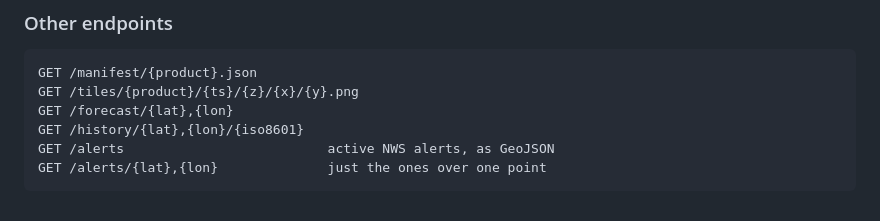
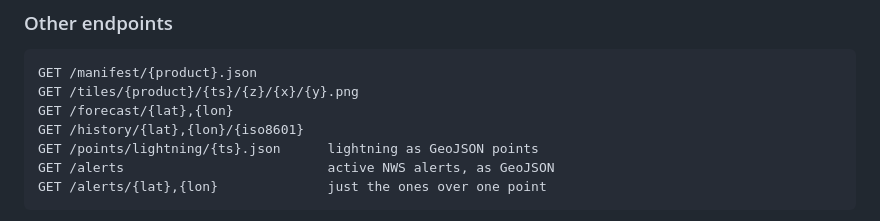
Before and after one commit to cvrooman/splitshot-weather-starter, a Markdown page: README.md, the part around the change. Rendered like a GitHub page.

Commit message:
Publish lightning as GeoJSON points beside the raster
GET /points/lightning/{ts}.json

The raster answers "how much lightning is here" and reads as a glow. A client
wanting a bolt ICON per strike cannot get there from a PNG without
thresholding pixels back into positions - inventing data that existed
upstream and was thrown away. lightning.flashes() already returns individual
lat/lons; rasterise() grids them and the points were discarded. This keeps
them.

One point per CELL, not per flash, and that is the design rather than a
compression trade. GLM locates a flash to 8-14 km, so a point at full float
precision claims accuracy the instrument does not have. Thinning to the
raster's own cell also means the two layers can never disagree about where a
storm is.

It is also what makes the feed bounded. Flash count swings enormously - 384
to 8,410 per satellite on a quiet October day, far more in summer convection
- but occupied cells track how much sky has storms in it, not how hard it is
flashing. Measured on a real window: 10,431 flashes to 2,107 points.

A synthetic test with uniformly random flashes said 89% of flashes landed in
distinct cells and suggested a 4.4 MB payload. That distribution cannot
happen - real lightning clusters in storms - and measuring against live GLM
gave 5 flashes per cell and 186 KB. The synthetic number was wrong by 15x in
the direction that would have led to the wrong design.

Features are ordered by count descending, so a client taking the first N
keeps the most active cells rather than an arbitrary slice.

Stored already gzipped with the encoding declared. CloudFront's compress only
covers content types on its own list and application/geo+json is not one -
the alerts endpoint hit this and had to compress its own responses, and an S3
origin cannot do that per request. It does not need to: the object is written
once and never changes. 206 KB became 12 KB on a feed a phone may poll every
five minutes. The CDK comment claiming these were "small enough that it does
not matter" was written before that was measured, and was wrong.

Also corrects two counts the site had outgrown: the sales page still said
"Four layers" and the docs still said "two JSON endpoints".

Co-Authored-By: Claude Opus 5 (1M context) <noreply@anthropic.com>

````diff
--- a/README.md
+++ b/README.md
@@ -86,6 +86,7 @@ GET /manifest/{product}.json
 GET /tiles/{product}/{ts}/{z}/{x}/{y}.png
 GET /forecast/{lat},{lon}
 GET /history/{lat},{lon}/{iso8601}
+GET /points/lightning/{ts}.json      lightning as GeoJSON points
 GET /alerts                          active NWS alerts, as GeoJSON
 GET /alerts/{lat},{lon}              just the ones over one point
 ```
````
